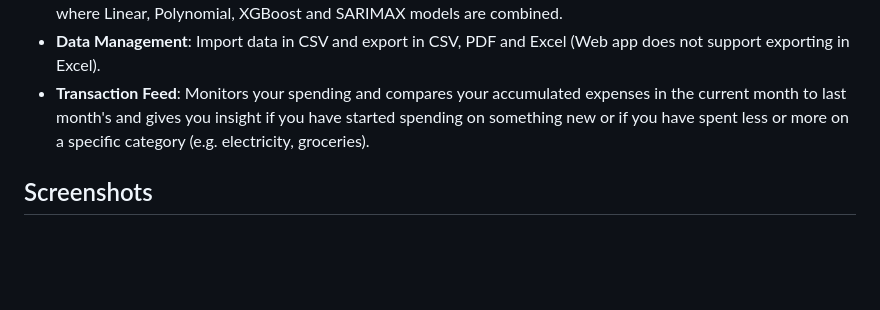
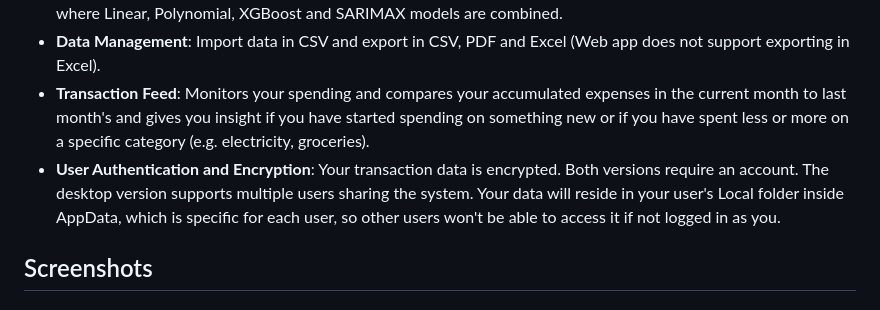
Before and after one commit to Stenberg-N/finance-tracker, a Markdown page: README.md, the part around the change. Rendered like a GitHub page; blank space fills up the shorter version.

```diff
--- a/README.md
+++ b/README.md
@@ -10,6 +10,7 @@ A personal finance tracker with data visualizations, machine learning models for
 - **Machine Learning Models**: Linear, Polynomial, Random Forest, XGBoost, SARIMAX models + ensemble model where Linear, Polynomial, XGBoost and SARIMAX models are combined.
 - **Data Management**: Import data in CSV and export in CSV, PDF and Excel (Web app does not support exporting in Excel).
 - **Transaction Feed**: Monitors your spending and compares your accumulated expenses in the current month to last month's and gives you insight if you have started spending on something new or if you have spent less or more on a specific category (e.g. electricity, groceries).
+- **User Authentication and Encryption**: Your transaction data is encrypted. Both versions require an account. The desktop version supports multiple users sharing the system. Your data will reside in your user's Local folder inside AppData, which is specific for each user, so other users won't be able to access it if not logged in as you.
 
 ## Screenshots
 ### Web App Home Screen
```
